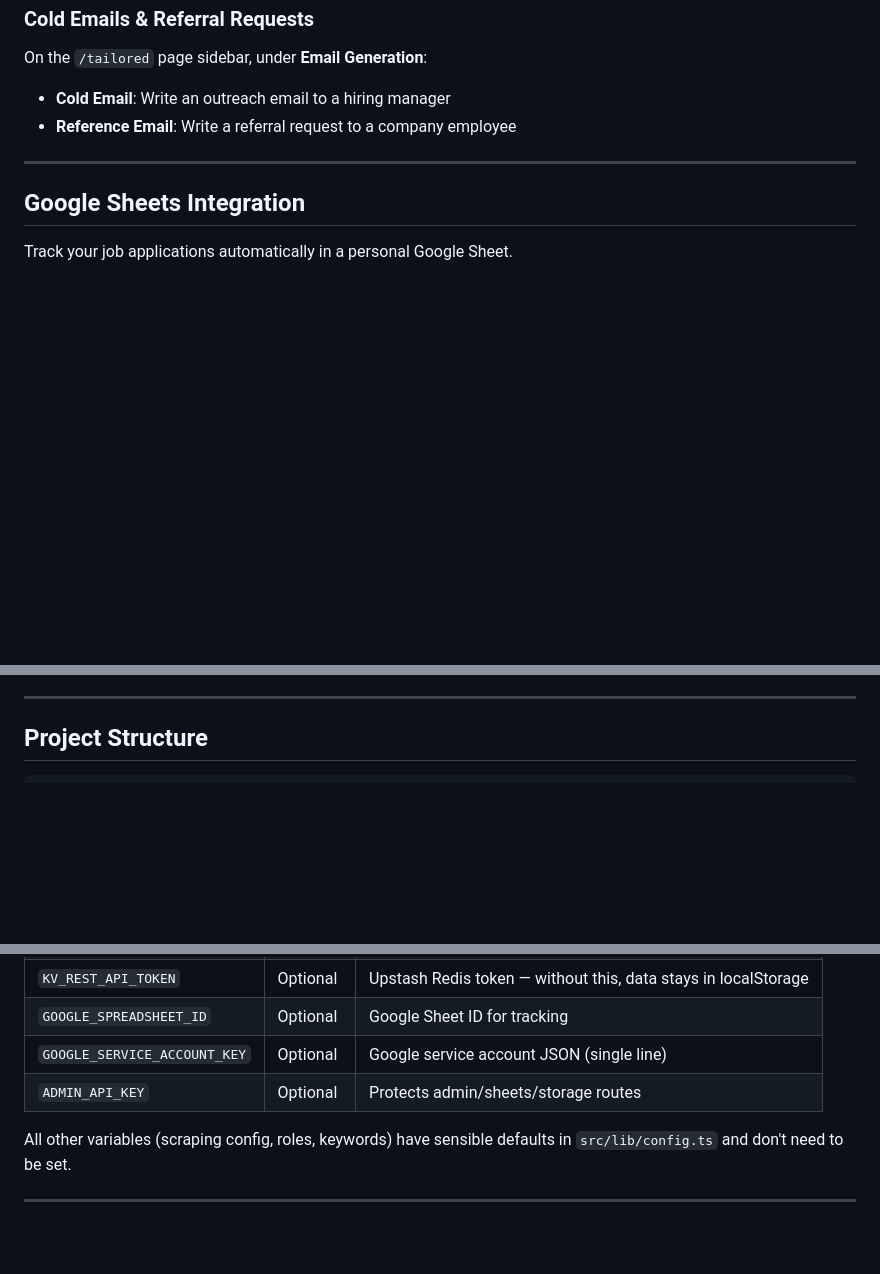
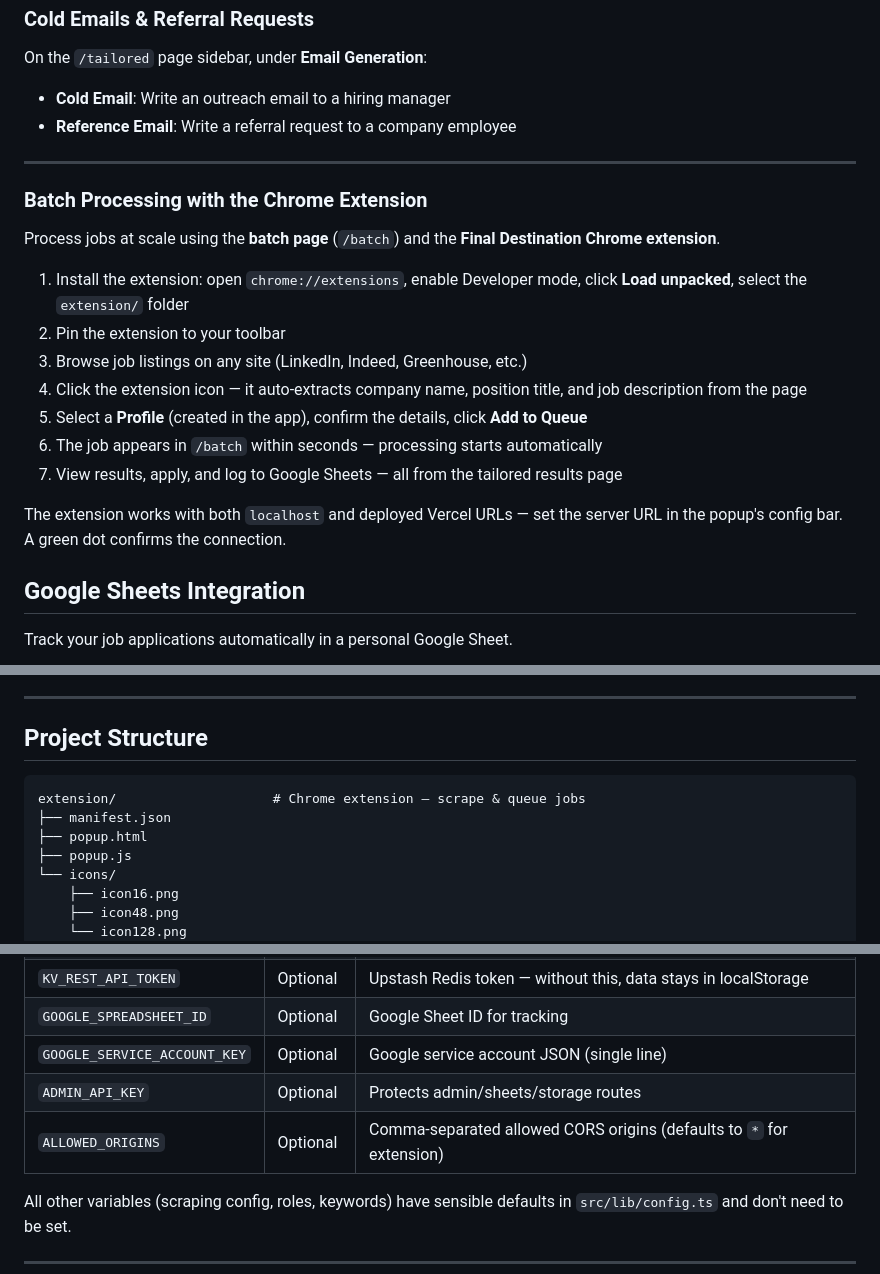
Before and after one commit to VanGoghCode/Final-Destination, a Markdown page: README.md, 3 parts joined by grey strips. Drawn GitHub-style; blank space fills up the shorter version.

Commit message:
docs: add Chrome extension setup guide + batch processing to README
Co-Authored-By: Claude Sonnet 4.6 (1M context) <noreply@anthropic.com>

````diff
--- a/README.md
+++ b/README.md
@@ -94,6 +94,20 @@ On the `/tailored` page sidebar, under **Email Generation**:
 
 ---
 
+### Batch Processing with the Chrome Extension
+
+Process jobs at scale using the **batch page** (`/batch`) and the **Final Destination Chrome extension**.
+
+1. Install the extension: open `chrome://extensions`, enable Developer mode, click **Load unpacked**, select the `extension/` folder
+2. Pin the extension to your toolbar
+3. Browse job listings on any site (LinkedIn, Indeed, Greenhouse, etc.)
+4. Click the extension icon — it auto-extracts company name, position title, and job description from the page
+5. Select a **Profile** (created in the app), confirm the details, click **Add to Queue**
+6. The job appears in `/batch` within seconds — processing starts automatically
+7. View results, apply, and log to Google Sheets — all from the tailored results page
+
+The extension works with both `localhost` and deployed Vercel URLs — set the server URL in the popup's config bar. A green dot confirms the connection.
+
 ## Google Sheets Integration
 
 Track your job applications automatically in a personal Google Sheet.
@@ -154,6 +168,14 @@ Features:
 ## Project Structure
 
 ```
+extension/                    # Chrome extension — scrape & queue jobs
+├── manifest.json
+├── popup.html
+├── popup.js
+└── icons/
+    ├── icon16.png
+    ├── icon48.png
+    └── icon128.png
 src/
 ├── app/
 │   ├── page.tsx               # Homepage — resume input & tailoring
@@ -240,6 +262,7 @@ ADMIN_API_KEY=
 | `GOOGLE_SPREADSHEET_ID` | Optional | Google Sheet ID for tracking |
 | `GOOGLE_SERVICE_ACCOUNT_KEY` | Optional | Google service account JSON (single line) |
 | `ADMIN_API_KEY` | Optional | Protects admin/sheets/storage routes |
+| `ALLOWED_ORIGINS` | Optional | Comma-separated allowed CORS origins (defaults to `*` for extension)
 
 All other variables (scraping config, roles, keywords) have sensible defaults in `src/lib/config.ts` and don't need to be set.
 
````
